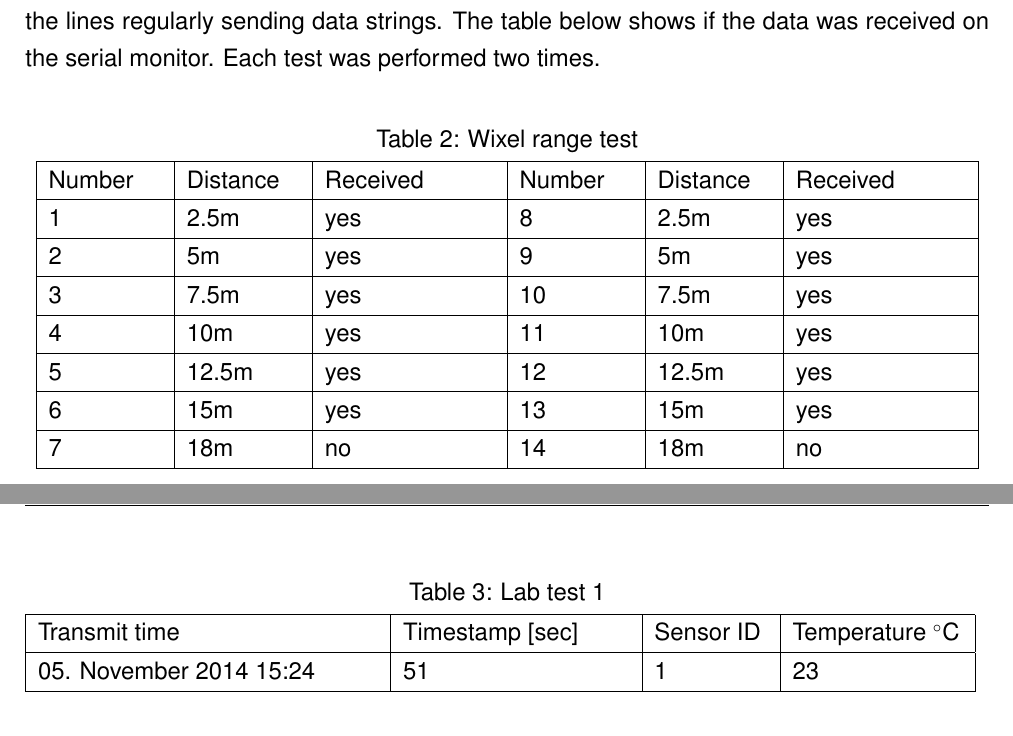
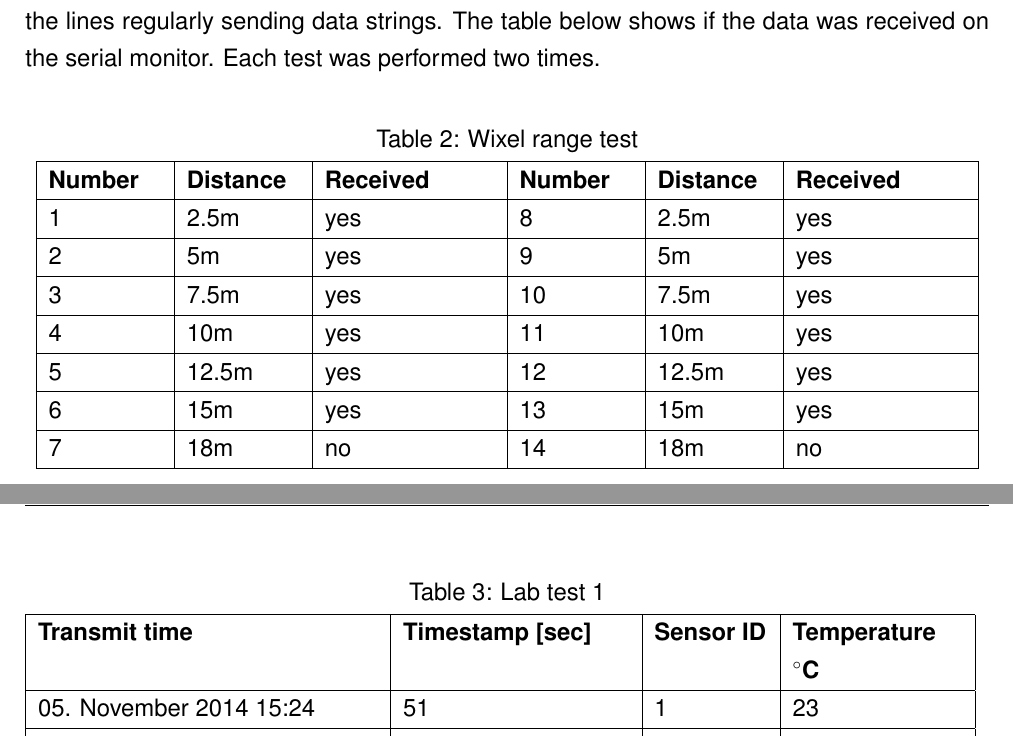
Before and after one commit to NorthernWidget/DataCollector-Foley-Mechatronics, a LaTeX document (FinalReport/GeoLog.tex, which reads FinalReport/testing.tex): two parts of pages 21 and 22 of 37 before the commit and two parts of pages 21 and 22 of 38 after it, joined at a grey line, cut so that both start at the same text. Compiled offline with pdfLaTeX.

Commit message:
update testing
git-svn-id: https://repository.cs.ru.is/svn/t-411-mech-2014/group/DataCollector@1710 e04762d8-fc4d-4a97-984f-be148a7113a7

```diff
--- a/FinalReport/testing.tex
+++ b/FinalReport/testing.tex
@@ -10,7 +10,7 @@ The test was performed in the Reykjavík University electronics lab. The room is
  	 	     \begin{tabular}
  	 	     	{| p{2cm} |  p{2cm} | p{3cm} | p{2cm}  | p{2cm} | p{3cm} |}
  	 	    	 \hline
- 	 	    	  Number & Distance	& Received & Number	& Distance   & Received 	\\
+ 	 	    	  \textbf{Number} &\textbf{Distance}& \textbf{Received} & \textbf{Number}& \textbf{Distance } & \textbf{Received }	\\
  	 	    	  	 \hline
  	 	  		 1 & 	2.5m & yes	& 8	 & 2.5m & yes\\
  	 	  		   \hline
@@ -40,7 +40,7 @@ Lab test one was performed in the Reykjavík University electronics lab. The mot
 	\begin{tabular}
 		{| p{6cm} |  p{4cm} | p{2cm} | p{3cm}  |}
 		\hline
-		Transmit time & Timestamp [sec] & Sensor ID & Temperature $\degree$C  \\ \hline
+		\textbf{Transmit time} & \textbf{Timestamp [sec]} & \textbf{Sensor ID} & \textbf{Temperature $\degree$C}  \\ \hline
 		05. November 2014 15:24 & 51   & 1 & 23 \\  \hline
 		05. November 2014 15:24 & 51   & 2 & 24 \\  \hline
 		05. November 2014 15:24 & 51   & 3 & 21 \\  \hline
```
Also changed, not shown: FinalReport/testing.tex (2 more changed lines).
